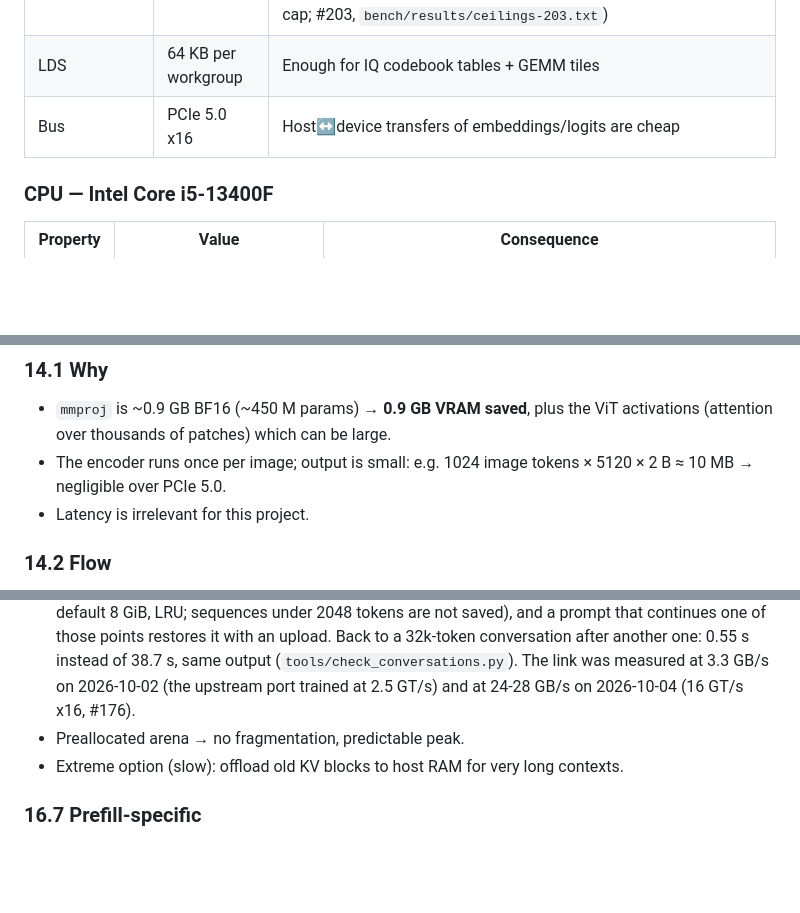
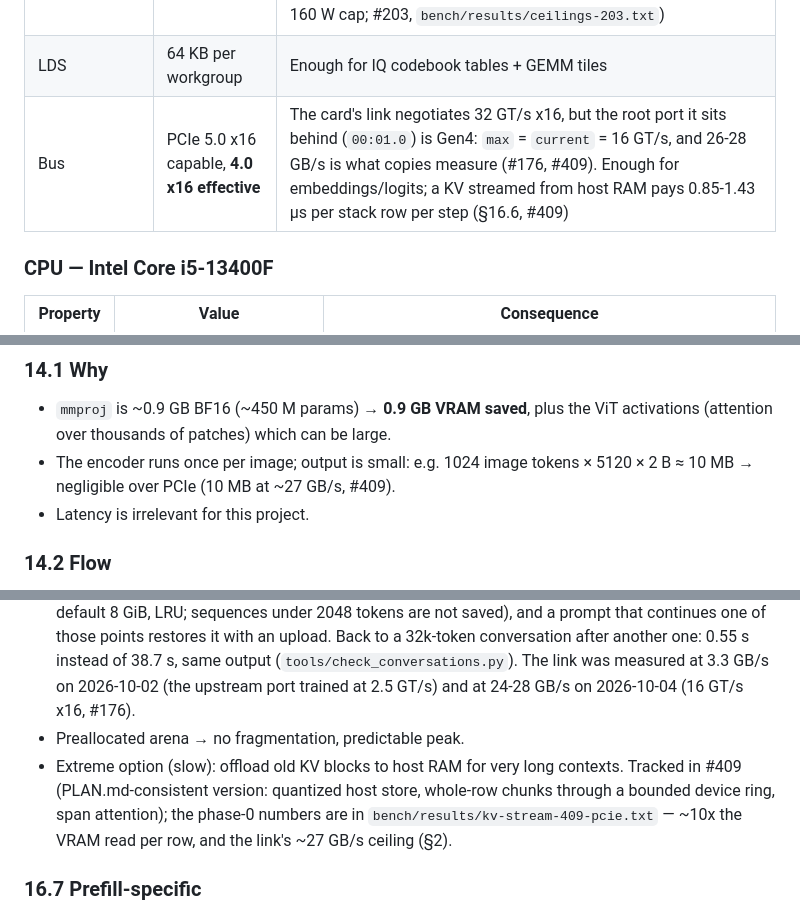
Before and after one commit to Nihmar/omphalos, a Markdown page: PLAN.md, 3 parts joined by grey strips. GitHub-like rendering; blank space fills up the shorter version.

Commit message:
docs: the PCIe link is Gen4 x16 effective, and the KV streaming option is #409
PLAN.md §2 claimed a PCIe 5.0 x16 bus. The card does negotiate 32 GT/s with
its parent bridge, but the root port it sits behind (00:01.0) reports
max = current = 16 GT/s x16: 26-28 GB/s is the machine's ceiling (#176,
#409). §14.2 loses the "PCIe 5.0" aside with the same numbers.

§16.6's "extreme option" (offload old KV blocks to host RAM) now points at
the tracking issue #409 and its phase-0 measurements.

Refs #409

```diff
--- a/PLAN.md
+++ b/PLAN.md
@@ -70,7 +70,7 @@
 | Memory bandwidth (spec) | ~320 GB/s | **Measured (M0): 318.3 GB/s** streaming read — 99.5% of spec, not the usual 85–90% (`bench/bw_membench.hip`) |
 | FP16 matrix (WMMA) throughput | ~100 TFLOPS dense (spec) | **Measured (M8, #132): ~100 TFLOPS raw** (independent `v_wmma_f32_16x16x16_f16` chains, f32 accumulate; 70 with 4 chains); hipBLASLt ~46-49 at the model's M=512 shapes, the engine's own WMMA GEMM 60-64; INT8: hipBLASLt measured ~26 TOPS (0.57×), but the hardware's iu8 WMMA sustains **168.6 TOPS, 1.9× f16** (88.7 sustained with random operands under the 160 W cap; #203, `bench/results/ceilings-203.txt`) |
 | LDS | 64 KB per workgroup | Enough for IQ codebook tables + GEMM tiles |
-| Bus | PCIe 5.0 x16 | Host↔device transfers of embeddings/logits are cheap |
+| Bus | PCIe 5.0 x16 capable, **4.0 x16 effective** | The card's link negotiates 32 GT/s x16, but the root port it sits behind (`00:01.0`) is Gen4: `max` = `current` = 16 GT/s, and 26-28 GB/s is what copies measure (#176, #409). Enough for embeddings/logits; a KV streamed from host RAM pays 0.85-1.43 µs per stack row per step (§16.6, #409) |
 
 ### CPU — Intel Core i5-13400F
 
@@ -831,7 +831,7 @@ than to any measurement (#318):
 ### 14.1 Why
 
 - `mmproj` is ~0.9 GB BF16 (~450 M params) → **0.9 GB VRAM saved**, plus the ViT activations (attention over thousands of patches) which can be large.
-- The encoder runs once per image; output is small: e.g. 1024 image tokens × 5120 × 2 B ≈ 10 MB → negligible over PCIe 5.0.
+- The encoder runs once per image; output is small: e.g. 1024 image tokens × 5120 × 2 B ≈ 10 MB → negligible over PCIe (10 MB at ~27 GB/s, #409).
 - Latency is irrelevant for this project.
 
 ### 14.2 Flow
@@ -948,7 +948,7 @@ Small gains, a few percent each at most, but they add up. Rough expected impact
 - DeltaNet state allocated for the 48 recurrent layers only (#92).
 - **Prompt-prefix cache in host RAM**: store quantized KV + DeltaNet state checkpoint at the end of a system prompt / common prefix; restore with an upload (PCIe 5.0) instead of re-running prefill. Done for the state (#158): the KV of the checkpointed prefix is still in VRAM whenever the cached sequence starts with it, so only the state is copied. Switching between conversations is done too (#179): a prompt that leaves the cached sequence first saves it to pinned host RAM (its whole quantized KV, the MTP KV and the DFlash2 ring, and its state at its end and at its valid checkpoints; `--kv-ram`, default 8 GiB, LRU; sequences under 2048 tokens are not saved), and a prompt that continues one of those points restores it with an upload. Back to a 32k-token conversation after another one: 0.55 s instead of 38.7 s, same output (`tools/check_conversations.py`). The link was measured at 3.3 GB/s on 2026-10-02 (the upstream port trained at 2.5 GT/s) and at 24-28 GB/s on 2026-10-04 (16 GT/s x16, #176).
 - Preallocated arena → no fragmentation, predictable peak.
-- Extreme option (slow): offload old KV blocks to host RAM for very long contexts.
+- Extreme option (slow): offload old KV blocks to host RAM for very long contexts. Tracked in #409 (PLAN.md-consistent version: quantized host store, whole-row chunks through a bounded device ring, span attention); the phase-0 numbers are in `bench/results/kv-stream-409-pcie.txt` — ~10x the VRAM read per row, and the link's ~27 GB/s ceiling (§2).
 
 ### 16.7 Prefill-specific
 
```
